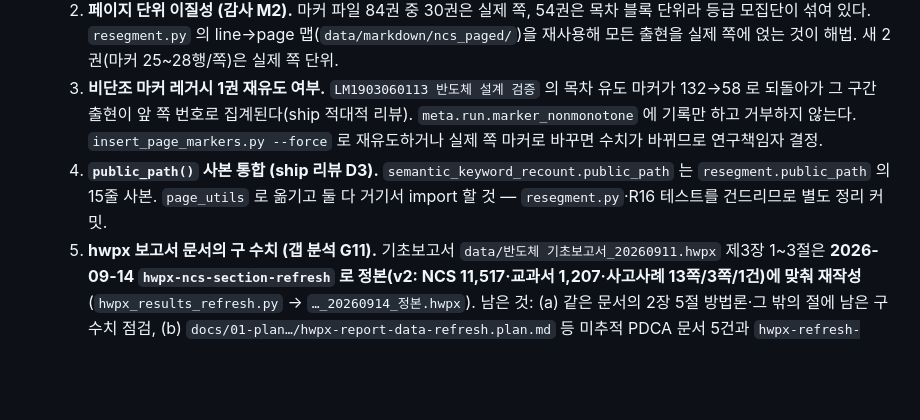
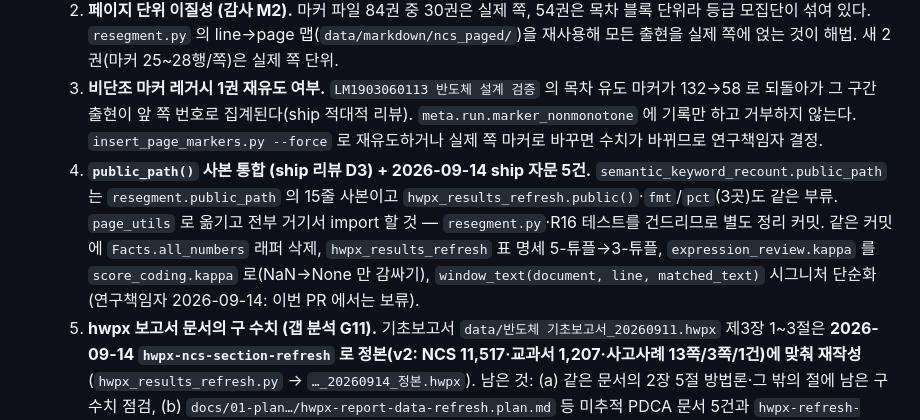
Before and after one commit to DrunkenZealnut/searchinmd, a Markdown page: TODOS.md, the part around the change. Drawn GitHub-style; blank space fills up the shorter version.

Commit message:
docs: TODOS ④ 에 ship 단순화 자문 5건 이월
Co-Authored-By: Claude Opus 5 (1M context) <noreply@anthropic.com>

```diff
--- a/TODOS.md
+++ b/TODOS.md
@@ -16,7 +16,7 @@
   1. ~~**포함 표현 75개 도메인 점검 (감사 M1).**~~ **닫힘 (2026-09-14, `semantic-expression-review`)** — 결함 2건 반영(v1fix), 22개 표현 × 30건 정밀도 점검(코더 2계열 κ 0.965), 사전 v2 채택(보류 방진화·케미컬, 조건부 방진복·장갑·X선·PSM, NCS 12,506 → 11,517). 남은 것: (a) `가연성` 28/30 경계 — 60건 2차 패스, (b) 정확 키워드의 문맥 정밀도 대조 표본(`화학물질`·`누출`·`작업환경`·`보호구` — 동의어 `화학약품`·`화학 물질`·`누설`·`작업 환경` 의 낮은 정밀도가 확장 오류인지 키워드 자체의 문맥인지 가르는 근거; `expression-review.analysis.md` §5·§7), (c) 동반어 목록 갱신 근거 축적(`scores.json.meta.companions`) — 특히 `노출`(노광)·`보호`(보호막)·`화상`(image) 의 동음이의: 교과서 `PSM` 1건·`X선` 2건이 공정 문맥인데 동반어로 살아남았다(ship 레드팀 2026-09-14), (d) NCS 분야별 쪽수는 마커 최댓값 합(8,914)이라 PDF 쪽수(84권 8,861, `reseg_summary.json per_book.pdf_pages`)보다 목차 마커 교재에서 하한이다 — 기초보고서 2절의 쪽수는 그렇게 표기돼 있고, PDF 쪽수로 바꾸려면 D2 재결정.
   2. **페이지 단위 이질성 (감사 M2).** 마커 파일 84권 중 30권은 실제 쪽, 54권은 목차 블록 단위라 등급 모집단이 섞여 있다. `resegment.py` 의 line→page 맵(`data/markdown/ncs_paged/`)을 재사용해 모든 출현을 실제 쪽에 얹는 것이 해법. 새 2권(마커 25~28행/쪽)은 실제 쪽 단위.
   3. **비단조 마커 레거시 1권 재유도 여부.** `LM1903060113 반도체 설계 검증` 의 목차 유도 마커가 132→58 로 되돌아가 그 구간 출현이 앞 쪽 번호로 집계된다(ship 적대적 리뷰). `meta.run.marker_nonmonotone` 에 기록만 하고 거부하지 않는다. `insert_page_markers.py --force` 로 재유도하거나 실제 쪽 마커로 바꾸면 수치가 바뀌므로 연구책임자 결정.
-  4. **`public_path()` 사본 통합 (ship 리뷰 D3).** `semantic_keyword_recount.public_path` 는 `resegment.public_path` 의 15줄 사본. `page_utils` 로 옮기고 둘 다 거기서 import 할 것 — `resegment.py`·R16 테스트를 건드리므로 별도 정리 커밋.
+  4. **`public_path()` 사본 통합 (ship 리뷰 D3) + 2026-09-14 ship 자문 5건.** `semantic_keyword_recount.public_path` 는 `resegment.public_path` 의 15줄 사본이고 `hwpx_results_refresh.public()`·`fmt`/`pct`(3곳)도 같은 부류. `page_utils` 로 옮기고 전부 거기서 import 할 것 — `resegment.py`·R16 테스트를 건드리므로 별도 정리 커밋. 같은 커밋에 `Facts.all_numbers` 래퍼 삭제, `hwpx_results_refresh` 표 명세 5-튜플→3-튜플, `expression_review.kappa` 를 `score_coding.kappa` 로(NaN→None 만 감싸기), `window_text(document, line, matched_text)` 시그니처 단순화 (연구책임자 2026-09-14: 이번 PR 에서는 보류).
   5. **hwpx 보고서 문서의 구 수치 (갭 분석 G11).** 기초보고서 `data/반도체 기초보고서_20260911.hwpx` 제3장 1~3절은 **2026-09-14 `hwpx-ncs-section-refresh` 로 정본(v2: NCS 11,517·교과서 1,207·사고사례 13쪽/3쪽/1건)에 맞춰 재작성**(`hwpx_results_refresh.py` → `…_20260914_정본.hwpx`). 남은 것: (a) 같은 문서의 2장 5절 방법론·그 밖의 절에 남은 구 수치 점검, (b) `docs/01-plan…/hwpx-report-data-refresh.plan.md` 등 미추적 PDCA 문서 5건과 `hwpx-refresh-audit-20260910/evidence.json`(12,875·813 서술) — 다른 작업의 산출물이라 그 작업에서 갱신, (c) 한글(HWP)에서 새 파일의 표 너비·쪽 나눔·목차 쪽수 확인(자동 검증 밖).
 - **Depends on**: 1·3 은 연구책임자 결정, 2 는 `resegment.py` 재사용 설계, 4·5 는 결정 불필요.
 
```
